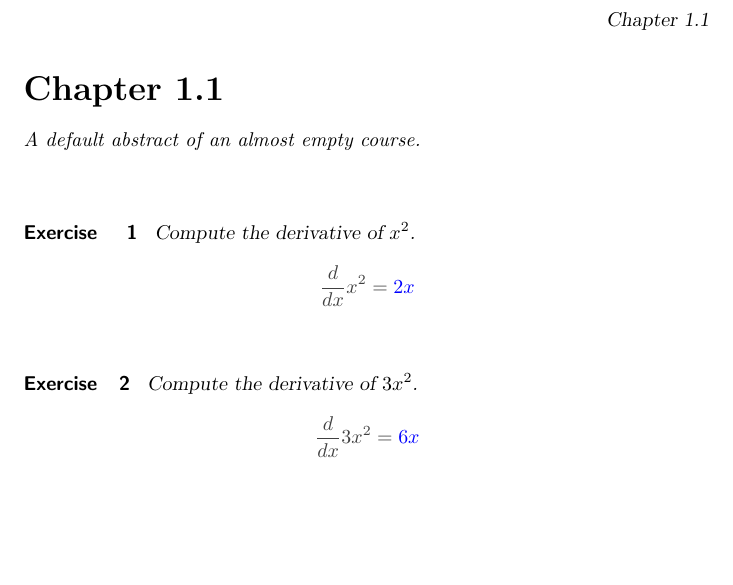
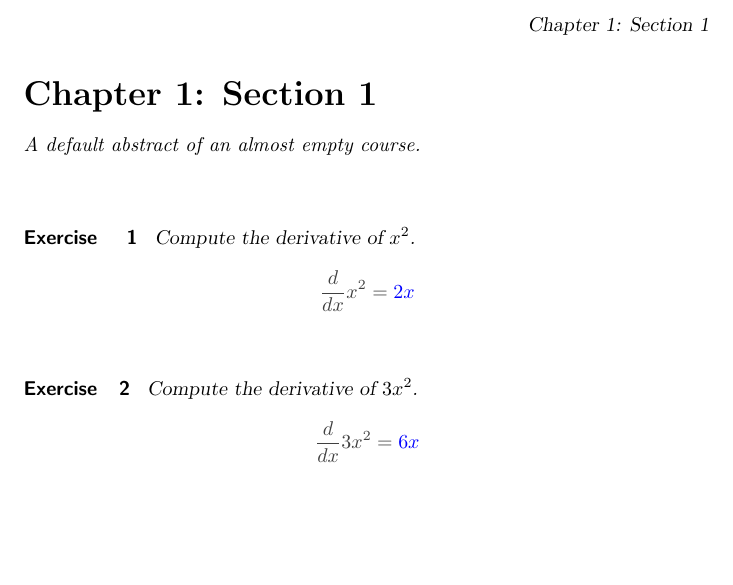
Before and after one commit to RachelBailey3/ximeraOverleafExercises, a LaTeX problem sheet (calc1exercises/chp1.1.tex): part of the page, cut so that both start at the same text, the shorter picture padded with empty space. Compiled offline with pdfLaTeX; a LaTeX package or settings file that is missing is left out.

Commit message:
Updates from Overleaf

```diff
--- a/calc1exercises/chp1.1.tex
+++ b/calc1exercises/chp1.1.tex
@@ -2,7 +2,7 @@
 \author{YOUR-NAME-HERE}
 
 \begin{document}
-\title{Chapter 1.1}
+\title{Chapter 1: Section 1}
 \begin{abstract}
     A default abstract of an almost empty course.
 \end{abstract}
```
